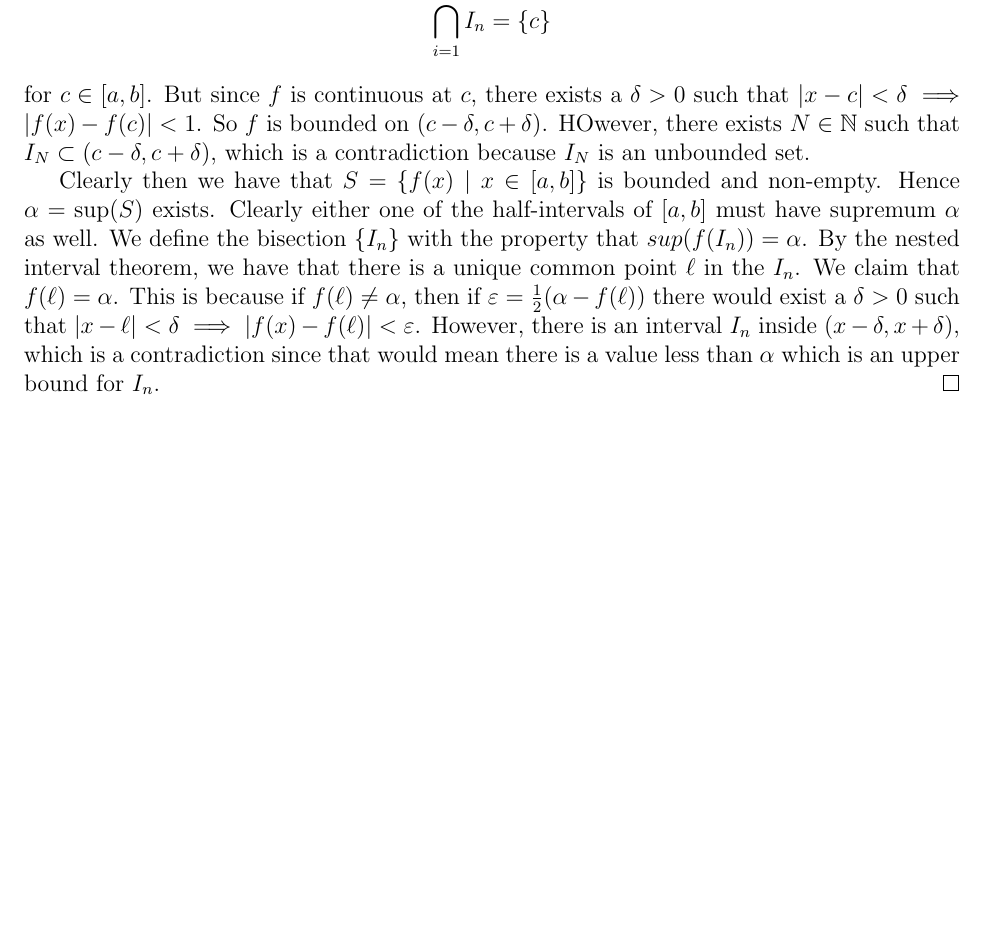
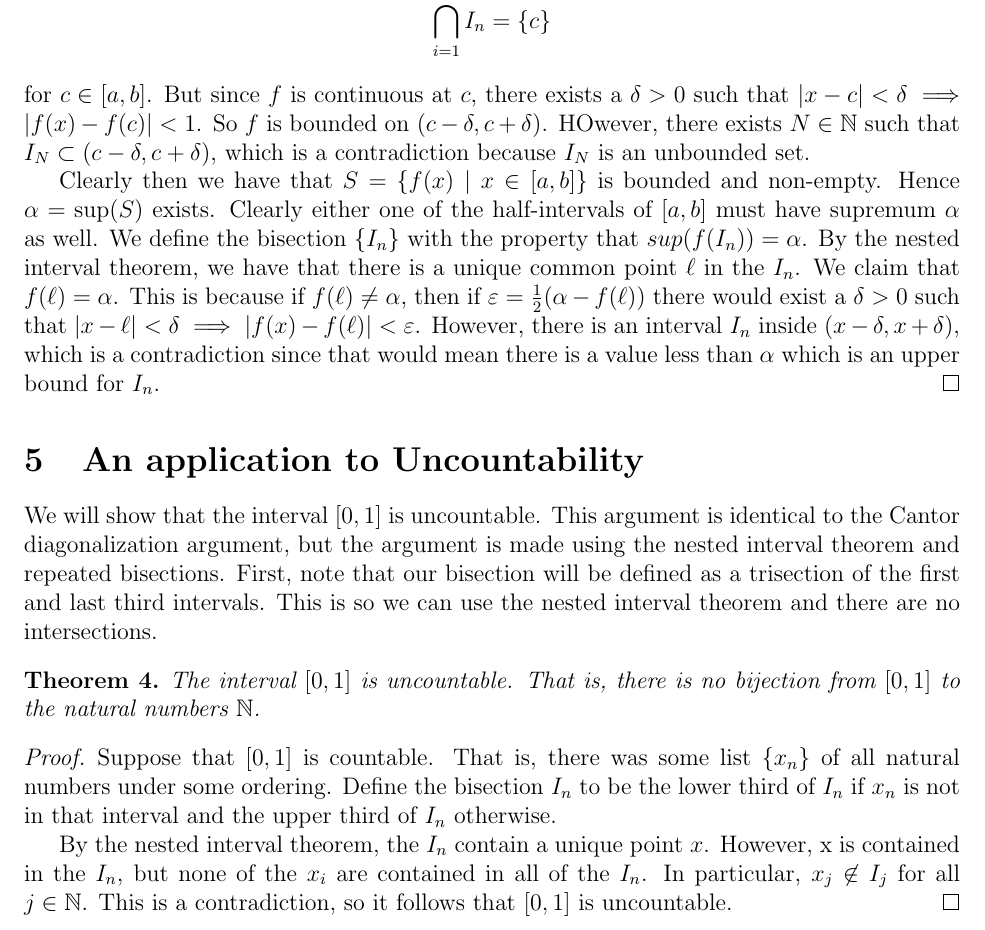
Before and after one commit to jonlin1000/spivak-notes, a LaTeX paper (bisection.tex): part of page 3 of 3, cut so that both start at the same text, the shorter picture padded with empty space. Compiled offline with pdfLaTeX.

Commit message:
added uncountability result

```diff
--- a/bisection.tex
+++ b/bisection.tex
@@ -78,4 +78,18 @@ Suppose that $f$ is unbounded on $[a, b]$. Then $f$ is unbounded on at least one
 
 Clearly then we have that $S = \{f(x) \mid x \in [a,b]\}$ is bounded and non-empty. Hence $\alpha = \sup(S)$ exists. Clearly either one of the half-intervals of $[a, b]$ must have supremum $\alpha$ as well. We define the bisection $\{I_n\}$ with the property that $sup(f(I_n)) = \alpha$. By the nested interval theorem, we have that there is a unique common point $\ell$ in the $I_n$. We claim that $f(\ell) = \alpha$. This is because if $f(\ell) \neq \alpha$, then if $\varepsilon = \frac{1}{2}(\alpha - f(\ell))$ there would exist a $\delta > 0$ such that $|x - \ell| < \delta \implies |f(x) - f(\ell)| < \varepsilon$. However, there is an interval $I_n$ inside $(x - \delta, x + \delta)$, which is a contradiction since that would mean there is a value less than $\alpha$ which is an upper bound for $I_n$.
 \end{proof}
+
+\section{An application to Uncountability}
+
+We will show that the interval $[0, 1]$ is uncountable. This argument is identical to the Cantor diagonalization argument, but the argument is made using the nested interval theorem and repeated bisections. First, note that our bisection will be defined as a trisection of the first and last third intervals. This is so we can use the nested interval theorem and there are no intersections.
+
+\begin{thm}
+The interval $[0, 1]$ is uncountable. That is, there is no bijection from $[0, 1]$ to the natural numbers $\mathbb{N}$.
+\end{thm}
+
+\begin{proof}
+Suppose that $[0, 1]$ is countable. That is, there was some list $\{x_n\}$ of all natural numbers under some ordering. Define the bisection $I_n$ to be the lower third of $I_n$ if $x_n$ is not in that interval and the upper third of $I_n$ otherwise.
+
+By the nested interval theorem, the $I_n$ contain a unique point $x$. However, x is contained in the $I_n$, but none of the $x_i$ are contained in all of the $I_n$. In particular, $x_j \not\in I_j$ for all $j \in \mathbb{N}$. This is a contradiction, so it follows that $[0, 1]$ is uncountable.
+\end{proof}
 \end{document}
```
Also changed, not shown: bisection.pdf.
